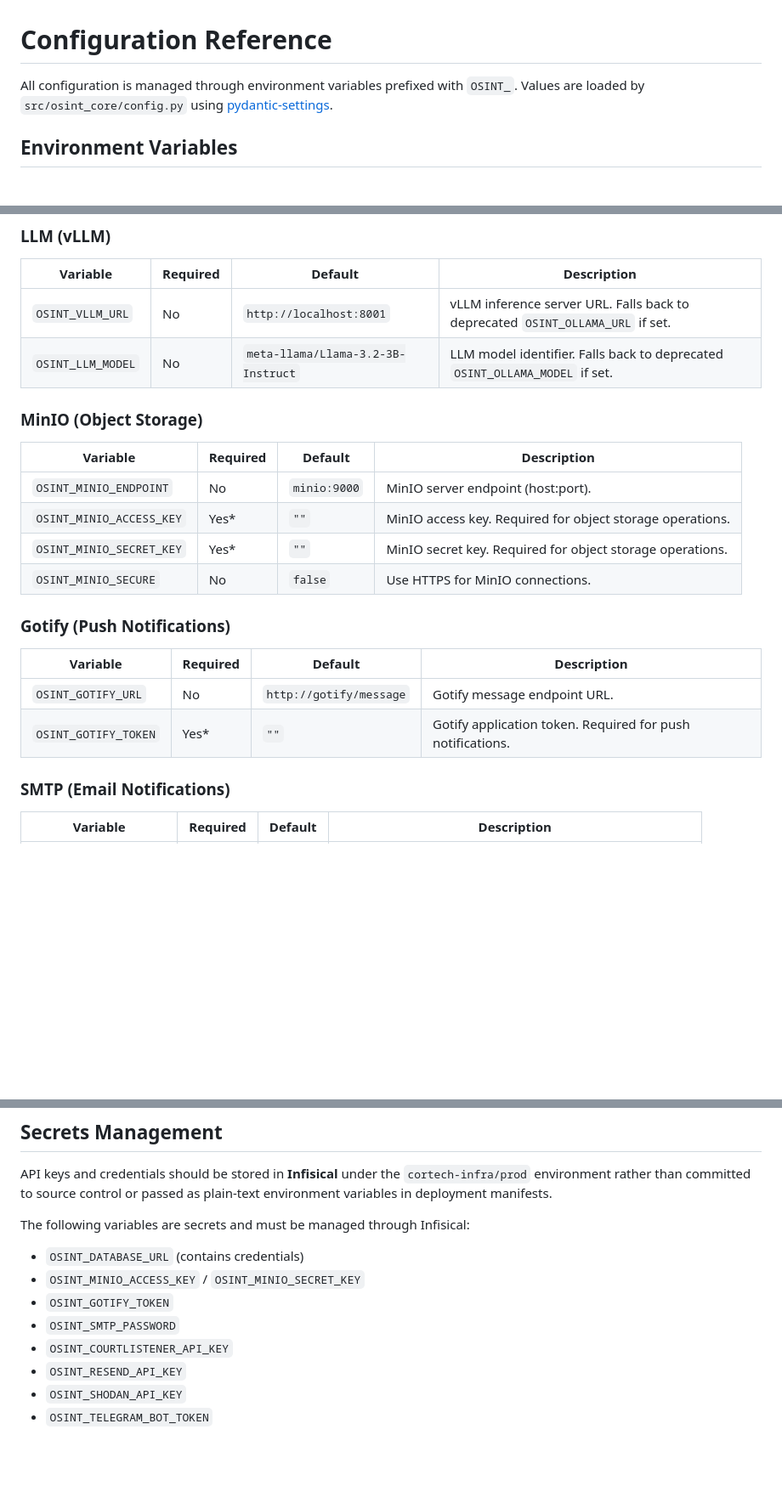
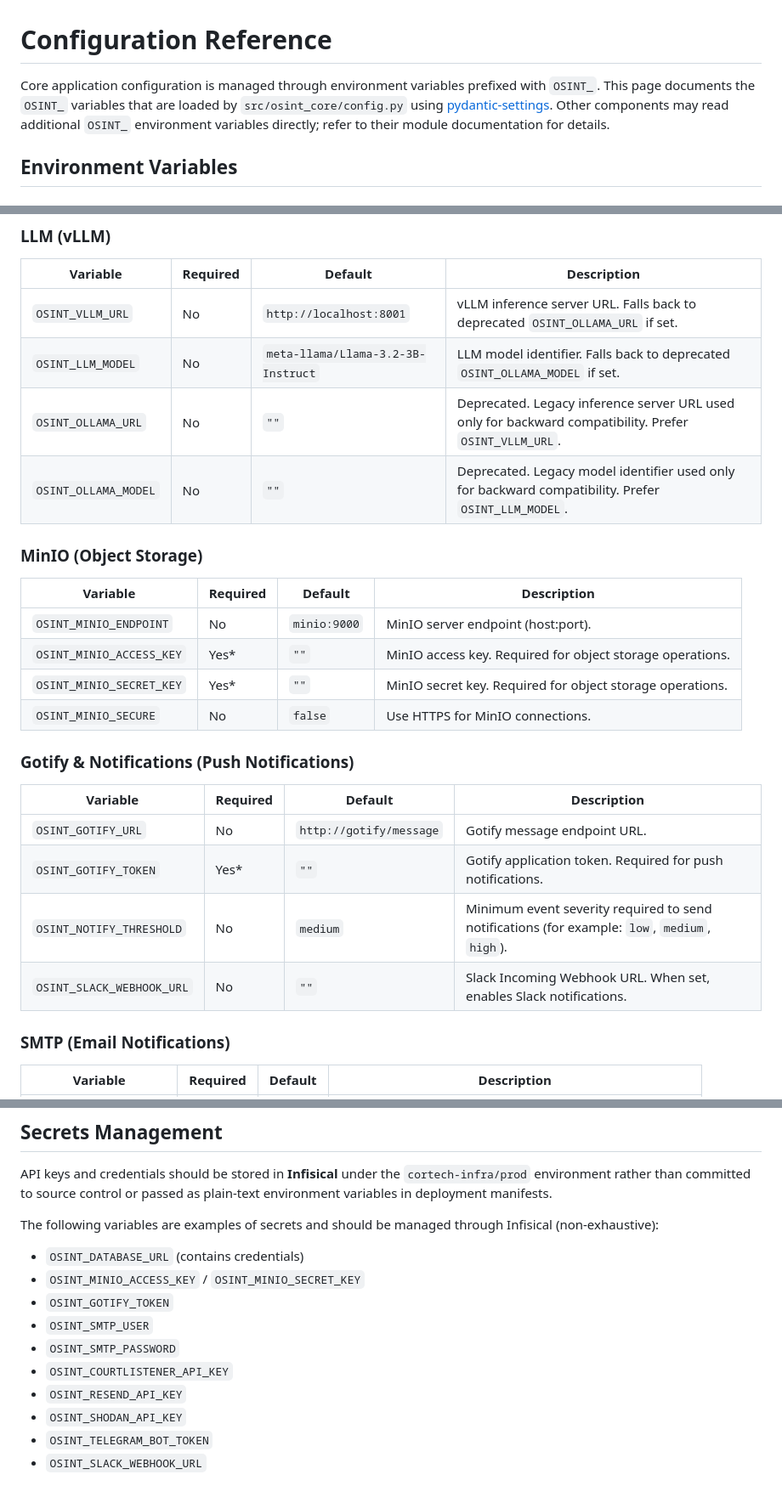
Before and after one commit to jacorbello/osint-core, a Markdown page: docs/configuration.md, 3 parts joined by grey strips. Shown at 85% size. Drawn GitHub-style; blank space fills up the shorter version.

Commit message:
fix: address Copilot review feedback on configuration docs
- Clarify intro scope to note some env vars are read outside config.py
- Add deprecated OSINT_OLLAMA_URL / OSINT_OLLAMA_MODEL rows to LLM table
- Add OSINT_NOTIFY_THRESHOLD and OSINT_SLACK_WEBHOOK_URL to notifications
- Add OSINT_RESEND_RECIPIENTS to Resend section
- Update secrets list to include OSINT_SMTP_USER and OSINT_SLACK_WEBHOOK_URL
- Soften secrets list language to non-exhaustive

```diff
--- a/docs/configuration.md
+++ b/docs/configuration.md
@@ -1,8 +1,8 @@
 # Configuration Reference
 
-All configuration is managed through environment variables prefixed with `OSINT_`.
-Values are loaded by `src/osint_core/config.py` using
-[pydantic-settings](https://docs.pydantic.dev/latest/concepts/pydantic_settings/).
+Core application configuration is managed through environment variables prefixed with `OSINT_`.
+This page documents the `OSINT_` variables that are loaded by `src/osint_core/config.py` using
+[pydantic-settings](https://docs.pydantic.dev/latest/concepts/pydantic_settings/). Other components may read additional `OSINT_` environment variables directly; refer to their module documentation for details.
 
 ## Environment Variables
 
@@ -39,6 +39,8 @@ Values are loaded by `src/osint_core/config.py` using
 |----------|----------|---------|-------------|
 | `OSINT_VLLM_URL` | No | `http://localhost:8001` | vLLM inference server URL. Falls back to deprecated `OSINT_OLLAMA_URL` if set. |
 | `OSINT_LLM_MODEL` | No | `meta-llama/Llama-3.2-3B-Instruct` | LLM model identifier. Falls back to deprecated `OSINT_OLLAMA_MODEL` if set. |
+| `OSINT_OLLAMA_URL` | No | `""` | Deprecated. Legacy inference server URL used only for backward compatibility. Prefer `OSINT_VLLM_URL`. |
+| `OSINT_OLLAMA_MODEL` | No | `""` | Deprecated. Legacy model identifier used only for backward compatibility. Prefer `OSINT_LLM_MODEL`. |
 
 ### MinIO (Object Storage)
 
@@ -49,12 +51,14 @@ Values are loaded by `src/osint_core/config.py` using
 | `OSINT_MINIO_SECRET_KEY` | Yes* | `""` | MinIO secret key. Required for object storage operations. |
 | `OSINT_MINIO_SECURE` | No | `false` | Use HTTPS for MinIO connections. |
 
-### Gotify (Push Notifications)
+### Gotify & Notifications (Push Notifications)
 
 | Variable | Required | Default | Description |
 |----------|----------|---------|-------------|
 | `OSINT_GOTIFY_URL` | No | `http://gotify/message` | Gotify message endpoint URL. |
 | `OSINT_GOTIFY_TOKEN` | Yes* | `""` | Gotify application token. Required for push notifications. |
+| `OSINT_NOTIFY_THRESHOLD` | No | `medium` | Minimum event severity required to send notifications (for example: `low`, `medium`, `high`). |
+| `OSINT_SLACK_WEBHOOK_URL` | No | `""` | Slack Incoming Webhook URL. When set, enables Slack notifications. |
 
 ### SMTP (Email Notifications)
 
@@ -138,13 +143,15 @@ API keys and credentials should be stored in **Infisical** under the
 `cortech-infra/prod` environment rather than committed to source control or
 passed as plain-text environment variables in deployment manifests.
 
-The following variables are secrets and must be managed through Infisical:
+The following variables are examples of secrets and should be managed through Infisical (non-exhaustive):
 
 - `OSINT_DATABASE_URL` (contains credentials)
 - `OSINT_MINIO_ACCESS_KEY` / `OSINT_MINIO_SECRET_KEY`
 - `OSINT_GOTIFY_TOKEN`
+- `OSINT_SMTP_USER`
 - `OSINT_SMTP_PASSWORD`
 - `OSINT_COURTLISTENER_API_KEY`
 - `OSINT_RESEND_API_KEY`
 - `OSINT_SHODAN_API_KEY`
 - `OSINT_TELEGRAM_BOT_TOKEN`
+- `OSINT_SLACK_WEBHOOK_URL`
```
Also changed, not shown: other parts of docs/configuration.md (+1 -0 lines).
